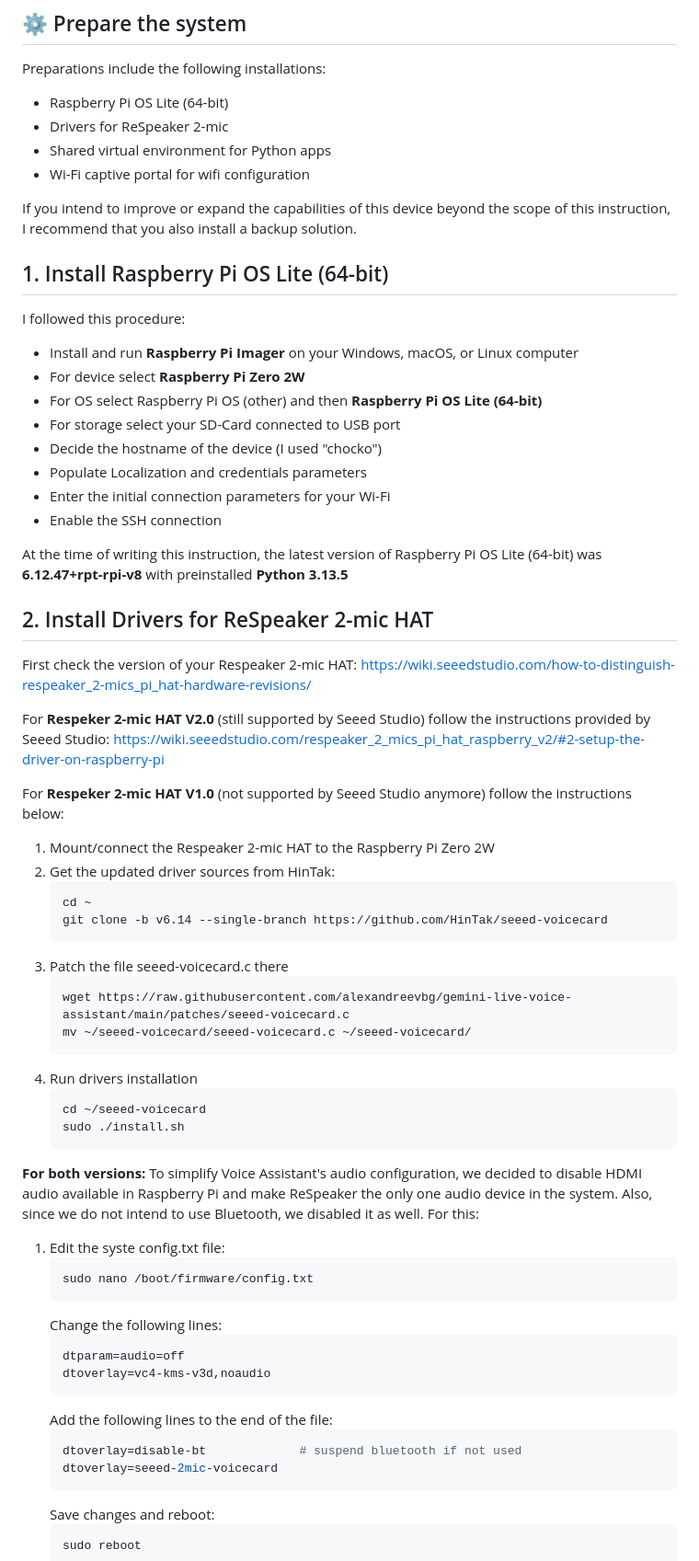
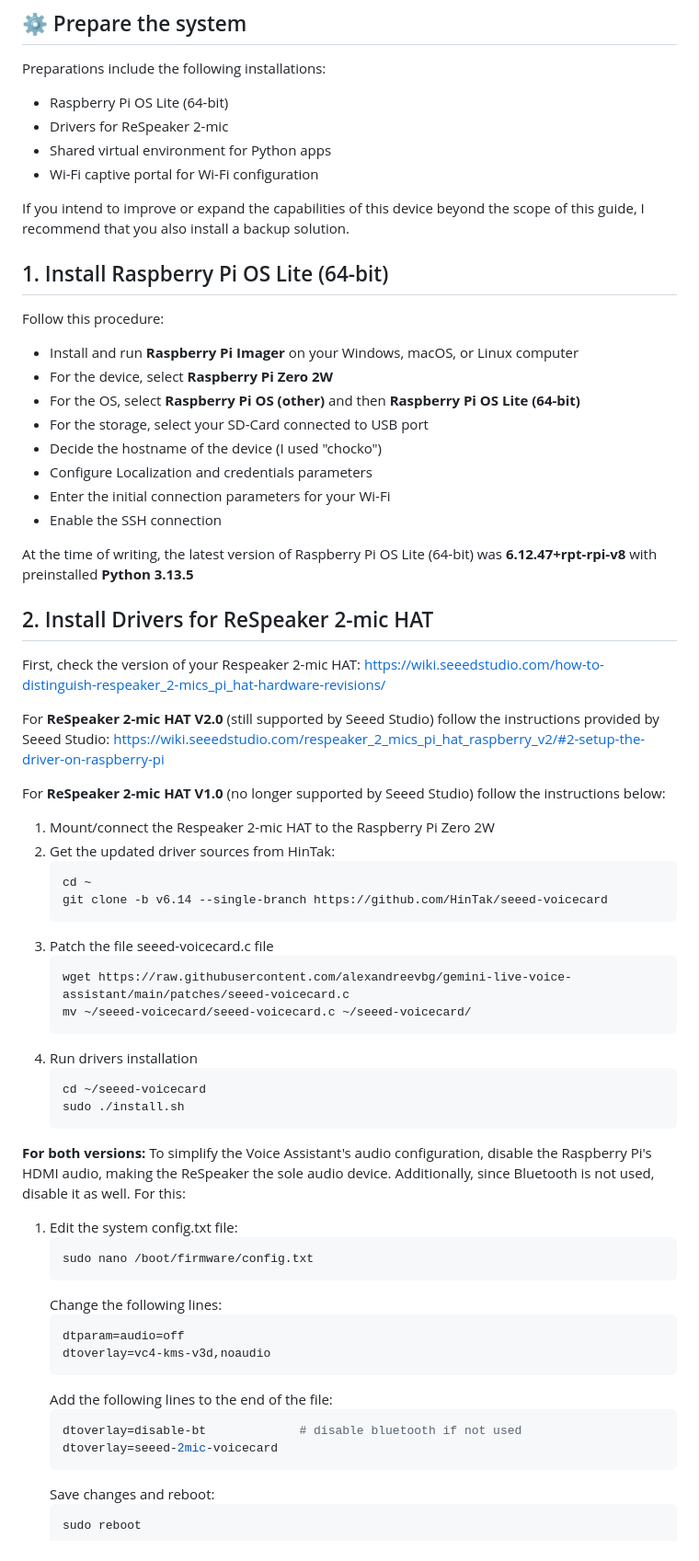
Before and after one commit to alexandreevbg/gemini-live-voice-assistant, a Markdown page: README.md, the part around one of its changes. Shown at 92% size. Drawn GitHub-style.

````diff
--- a/README.md
+++ b/README.md
@@ -69,37 +68,37 @@ Preparations include the following installations:
 - Raspberry Pi OS Lite (64-bit)
 - Drivers for ReSpeaker 2-mic
 - Shared virtual environment for Python apps
-- Wi-Fi captive portal for wifi configuration
+- Wi-Fi captive portal for Wi-Fi configuration
 
-If you intend to improve or expand the capabilities of this device beyond the scope of this instruction, I recommend that you also install a backup solution.
+If you intend to improve or expand the capabilities of this device beyond the scope of this guide, I recommend that you also install a backup solution.
 
 ## 1. Install Raspberry Pi OS Lite (64-bit)
-I followed this procedure:
+Follow this procedure:
 - Install and run **Raspberry Pi Imager** on your Windows, macOS, or Linux computer
-- For device select **Raspberry Pi Zero 2W**
-- For OS select Raspberry Pi OS (other) and then **Raspberry Pi OS Lite (64-bit)**
-- For storage select your SD-Card connected to USB port
+- For the device, select **Raspberry Pi Zero 2W**
+- For the OS, select **Raspberry Pi OS (other)** and then **Raspberry Pi OS Lite (64-bit)**
+- For the storage, select your SD-Card connected to USB port
 - Decide the hostname of the device (I used "chocko")
-- Populate Localization and credentials parameters
+- Configure Localization and credentials parameters
 - Enter the initial connection parameters for your Wi-Fi
 - Enable the SSH connection
 
-At the time of writing this instruction, the latest version of Raspberry Pi OS Lite (64-bit) was **6.12.47+rpt-rpi-v8** with preinstalled **Python 3.13.5**
+At the time of writing, the latest version of Raspberry Pi OS Lite (64-bit) was **6.12.47+rpt-rpi-v8** with preinstalled **Python 3.13.5**
 
 ## 2. Install Drivers for ReSpeaker 2-mic HAT
-First check the version of your Respeaker 2-mic HAT: https://wiki.seeedstudio.com/how-to-distinguish-respeaker_2-mics_pi_hat-hardware-revisions/
+First, check the version of your Respeaker 2-mic HAT: https://wiki.seeedstudio.com/how-to-distinguish-respeaker_2-mics_pi_hat-hardware-revisions/
 
-For **Respeker 2-mic HAT V2.0** (still supported by Seeed Studio) follow the instructions provided by Seeed Studio:
+For **ReSpeaker 2-mic HAT V2.0** (still supported by Seeed Studio) follow the instructions provided by Seeed Studio:
 https://wiki.seeedstudio.com/respeaker_2_mics_pi_hat_raspberry_v2/#2-setup-the-driver-on-raspberry-pi
 
-For **Respeker 2-mic HAT V1.0** (not supported by Seeed Studio anymore) follow the instructions below:
+For **ReSpeaker 2-mic HAT V1.0** (no longer supported by Seeed Studio) follow the instructions below:
 1. Mount/connect the Respeaker 2-mic HAT to the Raspberry Pi Zero 2W
 2. Get the updated driver sources from HinTak:
    ```bash
    cd ~
    git clone -b v6.14 --single-branch https://github.com/HinTak/seeed-voicecard
    ```
-3. Patch the file seeed-voicecard.c there
+3. Patch the file seeed-voicecard.c file
    ```bash
    wget https://raw.githubusercontent.com/alexandreevbg/gemini-live-voice-assistant/main/patches/seeed-voicecard.c
    mv ~/seeed-voicecard/seeed-voicecard.c ~/seeed-voicecard/
@@ -109,8 +108,8 @@ For **Respeker 2-mic HAT V1.0** (not supported by Seeed Studio anymore) follow t
    cd ~/seeed-voicecard
    sudo ./install.sh
    ```
-**For both versions:** To simplify Voice Assistant's audio configuration, we decided to disable HDMI audio available in Raspberry Pi and make ReSpeaker the only one audio device in the system. Also, since we do not intend to use Bluetooth, we disabled it as well. For this:
-1. Edit the syste config.txt file:
+**For both versions:** To simplify the Voice Assistant's audio configuration, disable the Raspberry Pi's HDMI audio, making the ReSpeaker the sole audio device. Additionally, since Bluetooth is not used, disable it as well. For this:
+1. Edit the system config.txt file:
    ```bash
    sudo nano /boot/firmware/config.txt
    ```
@@ -121,7 +120,7 @@ For **Respeker 2-mic HAT V1.0** (not supported by Seeed Studio anymore) follow t
    ```
    Add the following lines to the end of the file:
    ```bash
-   dtoverlay=disable-bt             # suspend bluetooth if not used
+   dtoverlay=disable-bt             # disable bluetooth if not used
    dtoverlay=seeed-2mic-voicecard
    ```
    Save changes and reboot:
````
Also changed, not shown: other parts of README.md (+25 -59 lines).
